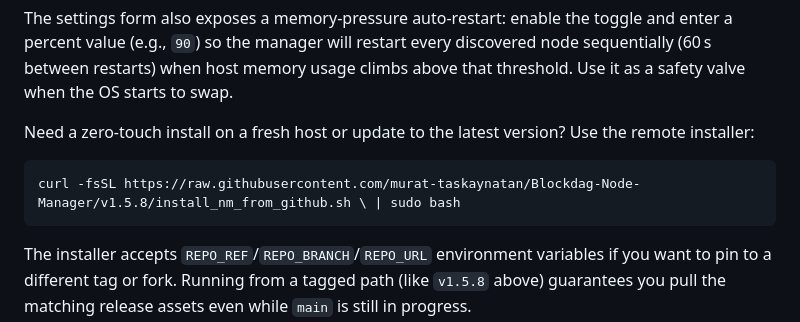
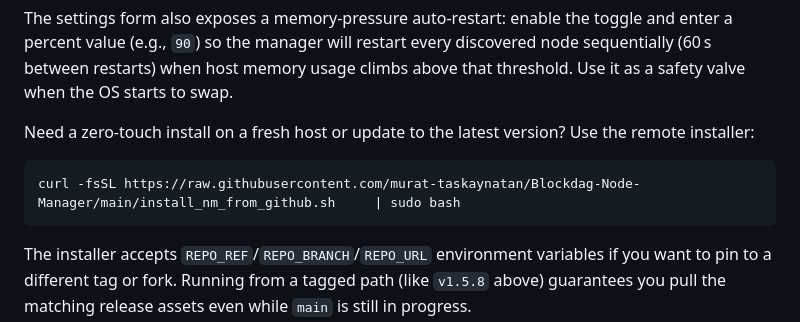
Before and after one commit to murat-taskaynatan/Blockdag-Node-Manager, a Markdown page: README.md, the part around the change. Rendered like a GitHub page.

````diff
--- a/README.md
+++ b/README.md
@@ -137,7 +137,7 @@ The settings form also exposes a memory-pressure auto-restart: enable the toggle
 Need a zero-touch install on a fresh host or update to the latest version? Use the remote installer:
 
 ```bash
-curl -fsSL https://raw.githubusercontent.com/murat-taskaynatan/Blockdag-Node-Manager/v1.5.8/install_nm_from_github.sh \ | sudo bash
+curl -fsSL https://raw.githubusercontent.com/murat-taskaynatan/Blockdag-Node-Manager/main/install_nm_from_github.sh     | sudo bash
 ```
 
 The installer accepts `REPO_REF`/`REPO_BRANCH`/`REPO_URL` environment variables if you want to pin to a different tag or fork. Running from a tagged path (like `v1.5.8` above) guarantees you pull the matching release assets even while `main` is still in progress.
````
